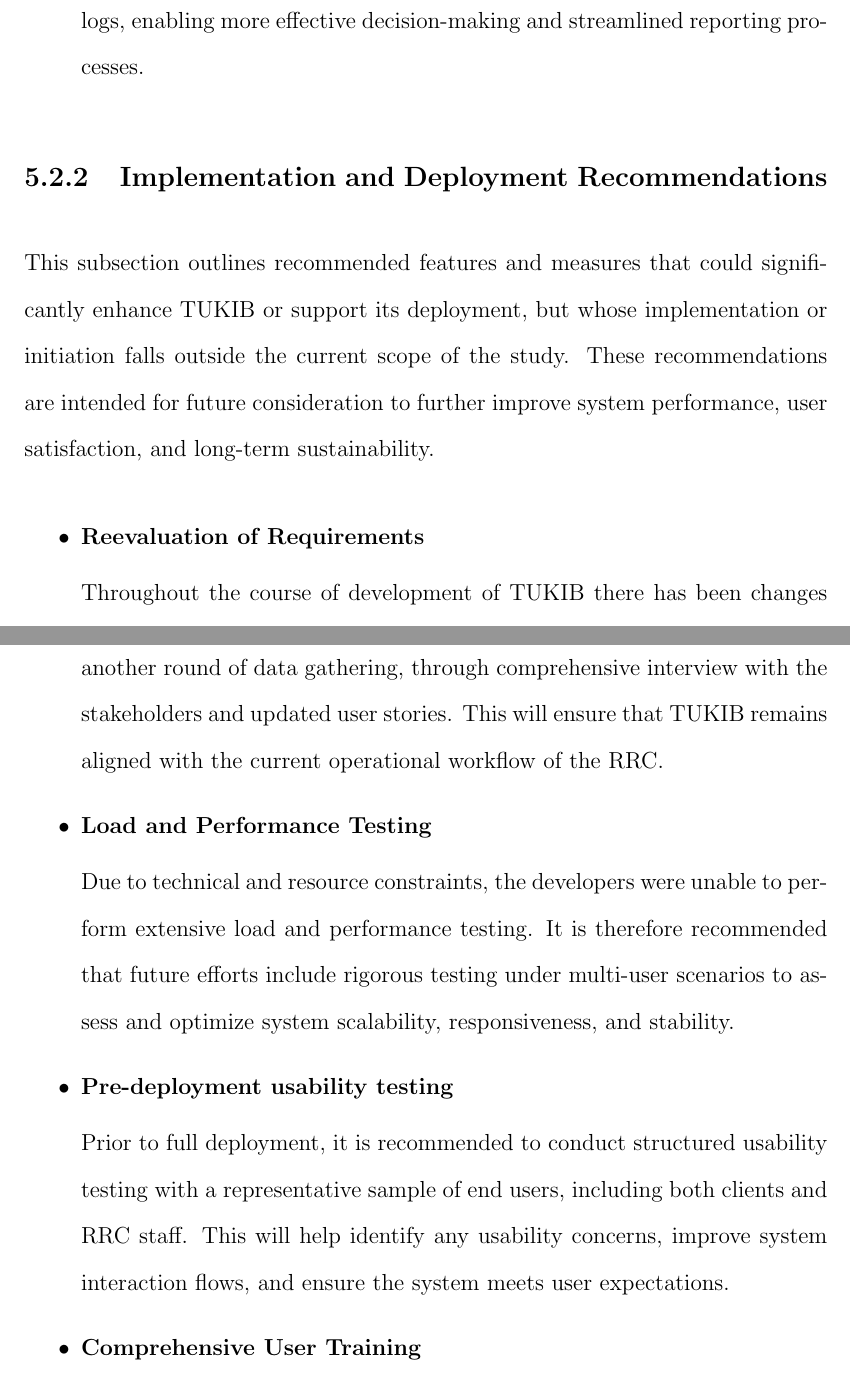
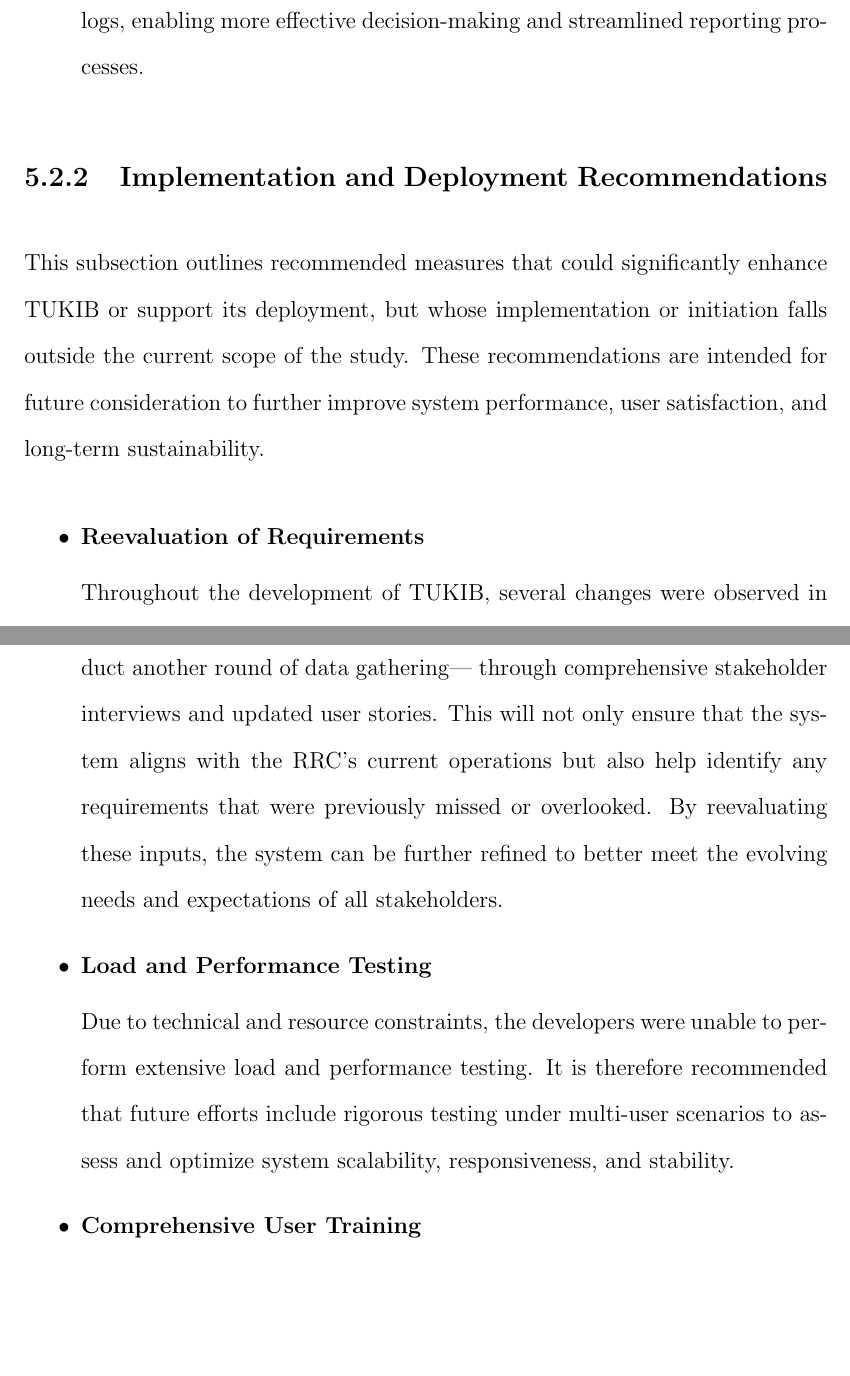
Before and after one commit to kazeulo/TUKIB-SP, a LaTeX thesis (TUKIB Paper/TUKIB.tex, which reads TUKIB Paper/chapter_5.tex): two parts of pages 97 and 98 of 112, joined at a grey line, cut so that both start at the same text, the shorter picture padded with empty space. Compiled offline with pdfLaTeX.

Commit message:
more revisions

```diff
--- a/TUKIB Paper/chapter_5.tex
+++ b/TUKIB Paper/chapter_5.tex
@@ -66,22 +66,17 @@ This subsection discusses the limitations observed in the current version of the
 
 \subsection{Implementation and Deployment Recommendations}
 
-This subsection outlines recommended features and measures that could significantly enhance TUKIB or support its deployment, but whose implementation or initiation falls outside the current scope of the study. These recommendations are intended for future consideration to further improve system performance, user satisfaction, and long-term sustainability.
+This subsection outlines recommended measures that could significantly enhance TUKIB or support its deployment, but whose implementation or initiation falls outside the current scope of the study. These recommendations are intended for future consideration to further improve system performance, user satisfaction, and long-term sustainability.
 
 \begin{itemize}
 
 	\item \textbf {Reevaluation of Requirements}
 
-	Throughout the course of development of TUKIB there has been changes in the service flow of the RRC. Hence, it is highly recommended to conduct another round of data gathering, through comprehensive interview with the stakeholders and updated user stories. This will ensure that TUKIB remains aligned with the current operational workflow of the RRC.
+	Throughout the development of TUKIB, several changes were observed in the service workflows of the RRC. Hence, it is strongly recommended to conduct another round of data gathering— through comprehensive stakeholder interviews and updated user stories. This will not only ensure that the system aligns with the RRC’s current operations but also help identify any requirements that were previously missed or overlooked. By reevaluating these inputs, the system can be further refined to better meet the evolving needs and expectations of all stakeholders.
 
 	\item \textbf{Load and Performance Testing}
 
 	Due to technical and resource constraints, the developers were unable to perform extensive load and performance testing. It is therefore recommended that future efforts include rigorous testing under multi-user scenarios to assess and optimize system scalability, responsiveness, and stability.
-
-
-	\item \textbf{Pre-deployment usability testing}
-
-	Prior to full deployment, it is recommended to conduct structured usability testing with a representative sample of end users, including both clients and RRC staff. This will help identify any usability concerns, improve system interaction flows, and ensure the system meets user expectations.
 
 	\item \textbf{Comprehensive User Training}
 
```
Also changed, not shown: 2 other files.
